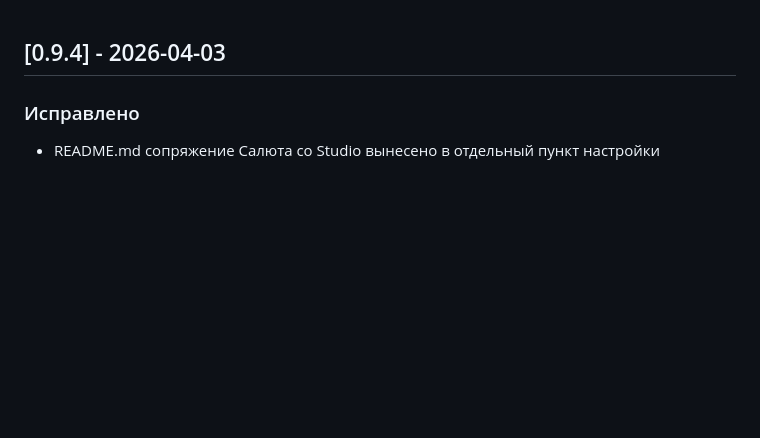
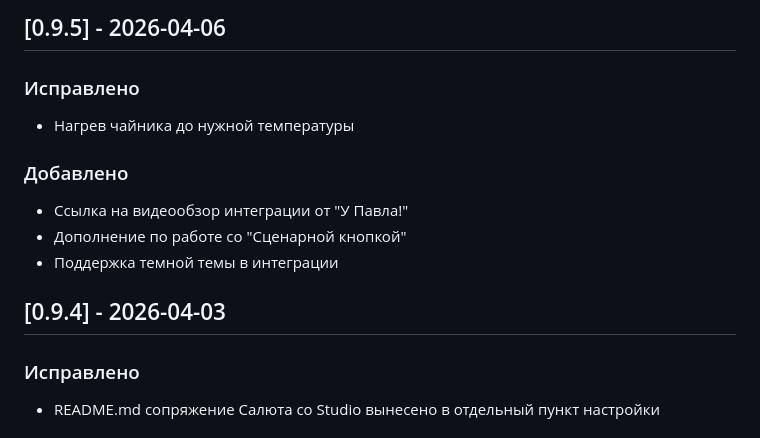
Before and after one commit to TohaRG2/MQTT-Sber-HA, a Markdown page: CHANGELOG.md, the part around the change. Drawn GitHub-style; blank space fills up the shorter version.

Commit message:
Версия 0.9.5 - Изменения в CHANGELOG.md

```diff
--- a/CHANGELOG.md
+++ b/CHANGELOG.md
@@ -1,3 +1,11 @@
+## [0.9.5] - 2026-04-06
+### Исправлено
+- Нагрев чайника до нужной температуры
+### Добавлено
+- Ссылка на видеообзор интеграции от "У Павла!"
+- Дополнение по работе со "Сценарной кнопкой"
+- Поддержка темной темы в интеграции
+
 ## [0.9.4] - 2026-04-03
 ### Исправлено
 - README.md сопряжение Салюта со Studio вынесено в отдельный пункт настройки
```
Also changed, not shown: README.md (+1 -1 lines).
